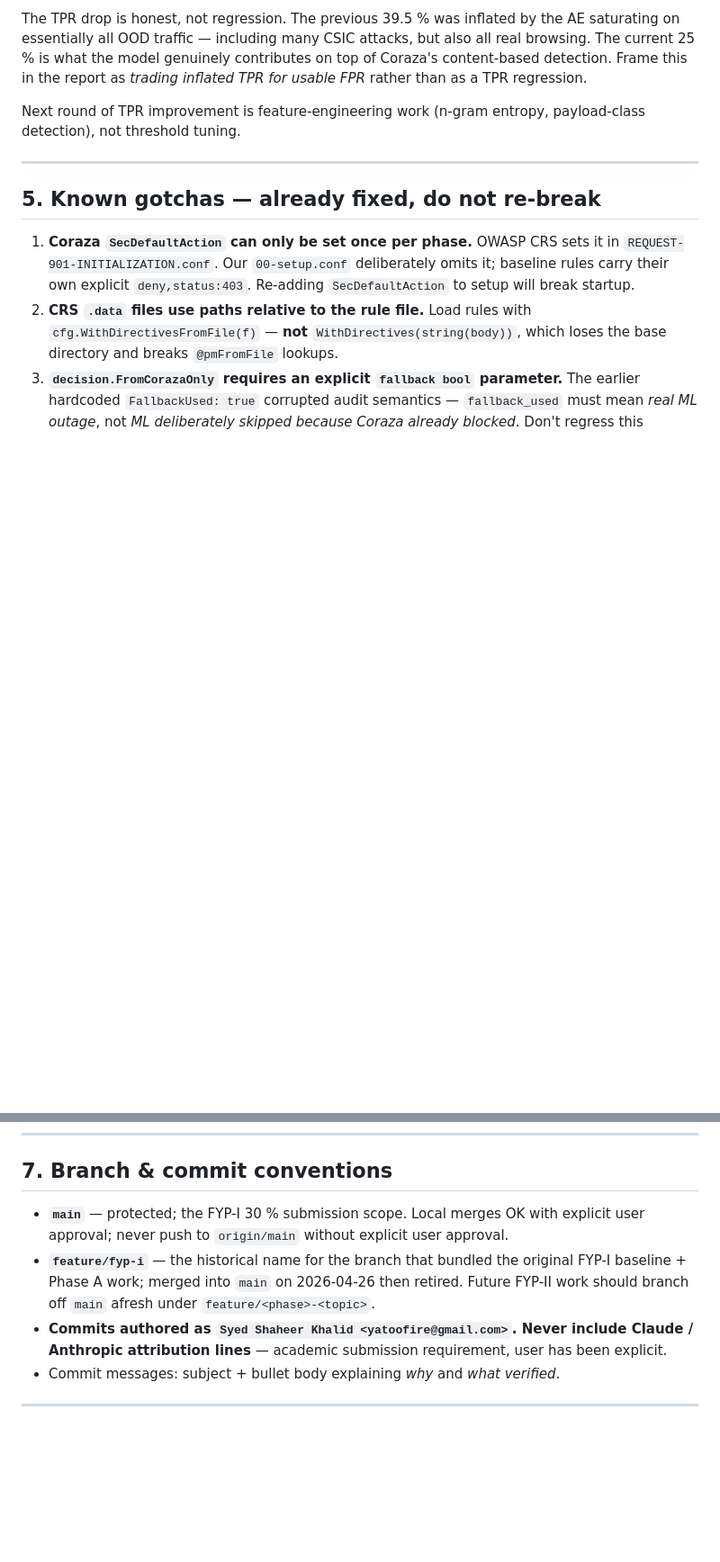
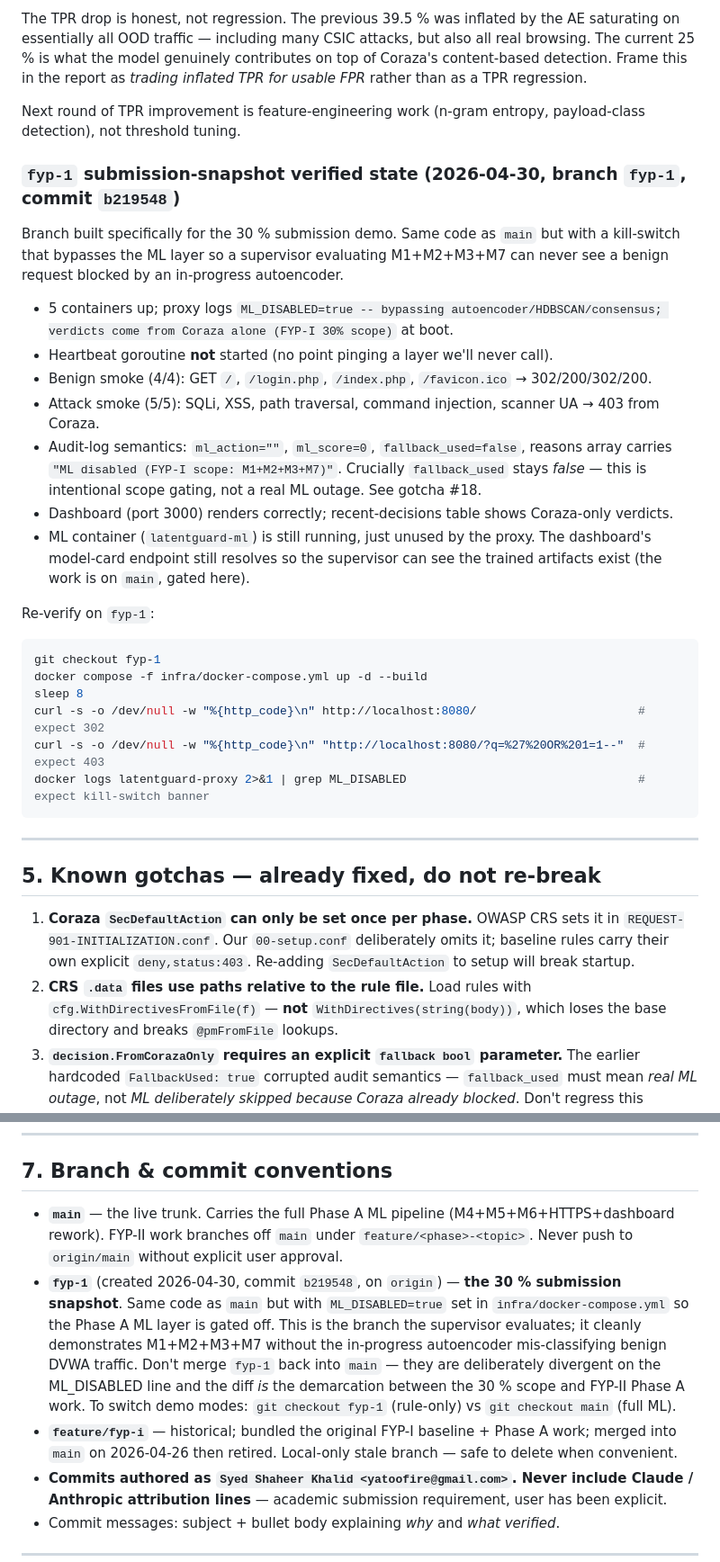
Before and after one commit to shaheerkj/LatentGuard, a Markdown page: CLAUDE.md, 2 parts joined by grey strips. Shown at 90% size. Drawn GitHub-style; blank space fills up the shorter version.

Commit message:
Update CLAUDE.md for fyp-1 branch and 4-module 30% scope
- Section 1: FYP-I status now reflects scope re-tightening on 2026-04-30 to
  4 modules (M1+M2+M3+M7) on the dedicated fyp-1 branch. Phase A
  (M4+M5+M6) lives on main and is FYP-II material, not 30% scope.
- Section 2: Submission count corrected from 6 to 4. Adds the viva framing
  for explaining why the autoencoder/HDBSCAN code is visible but bypassed.
- Section 4: New `fyp-1 submission-snapshot verified state` subsection
  with live curl results, audit-log semantics, and re-verify commands.
- Section 5 gotcha #18: ML_DISABLED vs safe-mode -- two different reasons
  the request can route through Coraza-only, but they MUST stay distinct
  in the audit log (`fallback_used` is the discriminator). The dashboard
  ML-reliability metric depends on this.
- Section 7: Branch list now includes fyp-1 with its purpose, the
  no-merge-back rule, and how to swap demo modes between branches.

No code change; doc-only commit so future sessions arriving fresh on
either branch can ground themselves correctly.

````diff
--- a/CLAUDE.md
+++ b/CLAUDE.md
@@ -163,6 +163,28 @@ The TPR drop is honest, not regression. The previous 39.5 % was inflated by the
 
 Next round of TPR improvement is feature-engineering work (n-gram entropy, payload-class detection), not threshold tuning.
 
+### `fyp-1` submission-snapshot verified state (2026-04-30, branch `fyp-1`, commit `b219548`)
+
+Branch built specifically for the 30 % submission demo. Same code as `main` but with a kill-switch that bypasses the ML layer so a supervisor evaluating M1+M2+M3+M7 can never see a benign request blocked by an in-progress autoencoder.
+
+- 5 containers up; proxy logs `ML_DISABLED=true -- bypassing autoencoder/HDBSCAN/consensus; verdicts come from Coraza alone (FYP-I 30% scope)` at boot.
+- Heartbeat goroutine **not** started (no point pinging a layer we'll never call).
+- Benign smoke (4/4): GET `/`, `/login.php`, `/index.php`, `/favicon.ico` → 302/200/302/200.
+- Attack smoke (5/5): SQLi, XSS, path traversal, command injection, scanner UA → 403 from Coraza.
+- Audit-log semantics: `ml_action=""`, `ml_score=0`, `fallback_used=false`, reasons array carries `"ML disabled (FYP-I scope: M1+M2+M3+M7)"`. Crucially `fallback_used` stays *false* — this is intentional scope gating, not a real ML outage. See gotcha #18.
+- Dashboard (port 3000) renders correctly; recent-decisions table shows Coraza-only verdicts.
+- ML container (`latentguard-ml`) is still running, just unused by the proxy. The dashboard's model-card endpoint still resolves so the supervisor can see the trained artifacts exist (the work is on `main`, gated here).
+
+Re-verify on `fyp-1`:
+```bash
+git checkout fyp-1
+docker compose -f infra/docker-compose.yml up -d --build
+sleep 8
+curl -s -o /dev/null -w "%{http_code}\n" http://localhost:8080/                       # expect 302
+curl -s -o /dev/null -w "%{http_code}\n" "http://localhost:8080/?q=%27%20OR%201=1--"  # expect 403
+docker logs latentguard-proxy 2>&1 | grep ML_DISABLED                                 # expect kill-switch banner
+```
+
 ---
 
 ## 5. Known gotchas — already fixed, do not re-break
@@ -215,8 +241,9 @@ After the 2026-04-26 merge, FYP-I scope grew to include M1, M2, M4, M5, M6, M7.
 
 ## 7. Branch & commit conventions
 
-- **`main`** — protected; the FYP-I 30 % submission scope. Local merges OK with explicit user approval; never push to `origin/main` without explicit user approval.
-- **`feature/fyp-i`** — the historical name for the branch that bundled the original FYP-I baseline + Phase A work; merged into `main` on 2026-04-26 then retired. Future FYP-II work should branch off `main` afresh under `feature/<phase>-<topic>`.
+- **`main`** — the live trunk. Carries the full Phase A ML pipeline (M4+M5+M6+HTTPS+dashboard rework). FYP-II work branches off `main` under `feature/<phase>-<topic>`. Never push to `origin/main` without explicit user approval.
+- **`fyp-1`** (created 2026-04-30, commit `b219548`, on `origin`) — **the 30 % submission snapshot**. Same code as `main` but with `ML_DISABLED=true` set in `infra/docker-compose.yml` so the Phase A ML layer is gated off. This is the branch the supervisor evaluates; it cleanly demonstrates M1+M2+M3+M7 without the in-progress autoencoder mis-classifying benign DVWA traffic. Don't merge `fyp-1` back into `main` — they are deliberately divergent on the ML_DISABLED line and the diff *is* the demarcation between the 30 % scope and FYP-II Phase A work. To switch demo modes: `git checkout fyp-1` (rule-only) vs `git checkout main` (full ML).
+- **`feature/fyp-i`** — historical; bundled the original FYP-I baseline + Phase A work; merged into `main` on 2026-04-26 then retired. Local-only stale branch — safe to delete when convenient.
 - **Commits authored as `Syed Shaheer Khalid <yatoofire@gmail.com>`. Never include Claude / Anthropic attribution lines** — academic submission requirement, user has been explicit.
 - Commit messages: subject + bullet body explaining *why* and *what verified*.
 
````
Also changed, not shown: other parts of CLAUDE.md (+6 -2 lines).
